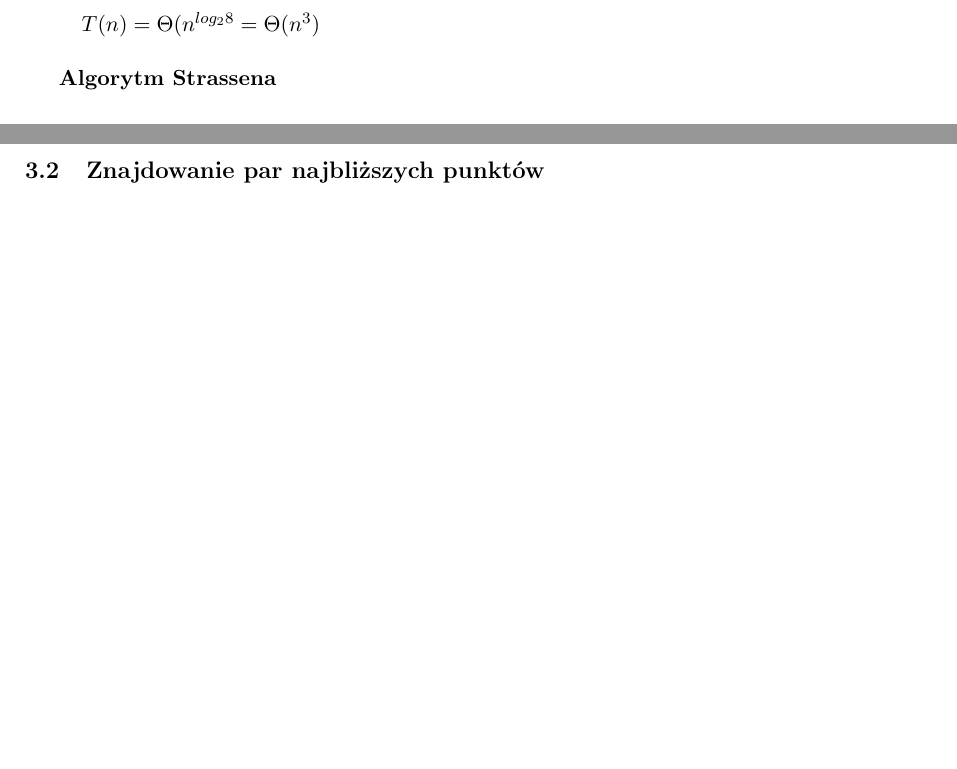
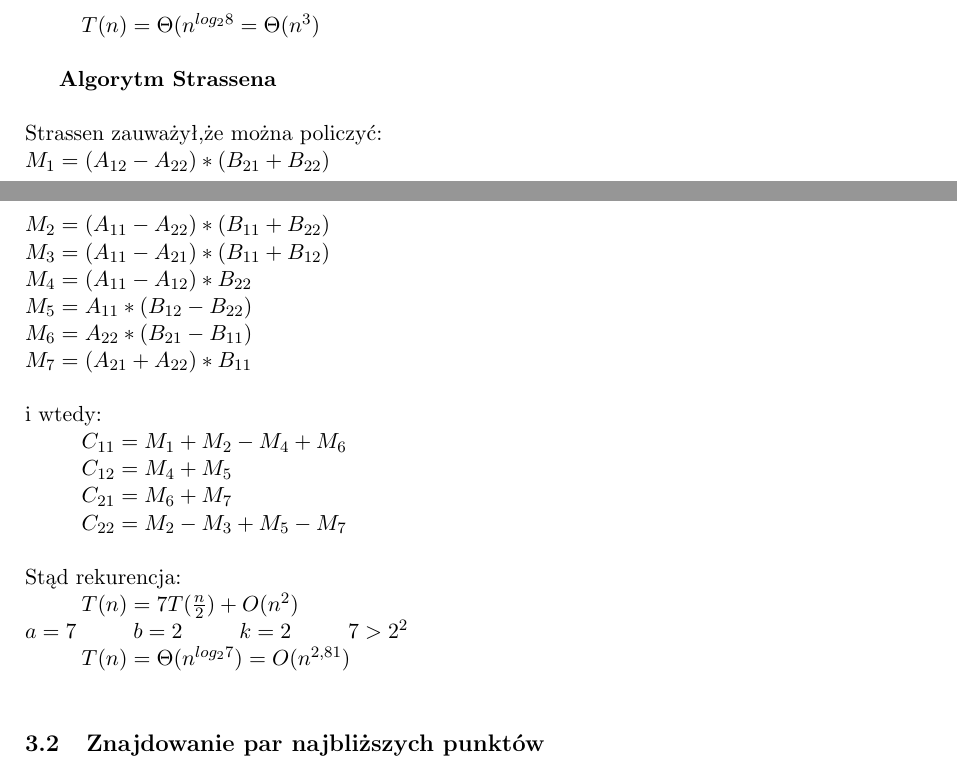
Before and after one commit to SobczakMalgorzata/Algorytmy_Zaawansowane_Skrypt, a LaTeX document (main.tex, which reads wyklady/11_twierdzenie_o_rekurencji_uniwersalnej.tex): two parts of pages 11 and 12 of 12, joined at a grey line, cut so that both start at the same text, the shorter picture padded with empty space. Compiled offline with pdfLaTeX.

Commit message:
Twierdzenie o rekurencji uniwersalnej
Dodanie algorytmu Strassena

```diff
--- a/wyklady/11_twierdzenie_o_rekurencji_uniwersalnej.tex
+++ b/wyklady/11_twierdzenie_o_rekurencji_uniwersalnej.tex
@@ -97,4 +103,24 @@ $a=8$\tab $b=2$\tab $k=2$\tab $8>2^2$\\
 \\
 \tab $T(n)=\Theta(n^{log_28} = \Theta(n^3)$\\
 
-\textbf{Algorytm Strassena}
+\textbf{Algorytm Strassena}\\
+\\
+Strassen zauważył,że można policzyć:\\
+$M_1=(A_{12}-A_{22})\ast (B_{21}+B_{22})$\\
+$M_2=(A_{11}-A_{22})\ast (B_{11}+B_{22})$\\
+$M_3=(A_{11}-A_{21})\ast (B_{11}+B_{12})$\\
+$M_4=(A_{11}-A_{12})\ast B_{22}$\\
+$M_5=A_{11}\ast (B_{12}-B_{22})$\\
+$M_6=A_{22}\ast (B_{21}-B_{11})$\\
+$M_7=(A_{21}+A_{22})\ast B_{11}$\\
+\\
+i wtedy: \\
+\tab $C_{11}=M_1+M_2-M_4+M_6$\\
+\tab $C_{12}=M_4+M_5$\\
+\tab $C_{21}=M_6+M_7$\\
+\tab $C_{22}=M_2-M_3+M_5-M_7$\\
+\\
+Stąd rekurencja:\\
+\tab $T(n)=7T(\frac{n}{2})+O(n^2)$\\
+$a=7$\tab $b=2$\tab $k=2$\tab $7>2^2$\\
+\tab $T(n)= \Theta(n^{log_27})=O(n^{2,81})$\\
```
Also changed, not shown: wyklady/11_twierdzenie_o_rekurencji_uniwersalnej.tex (10 more changed lines).
